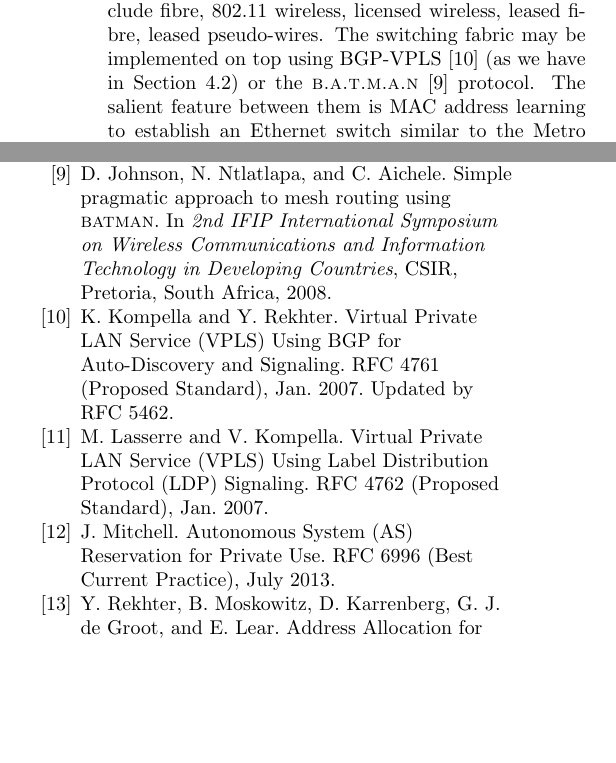
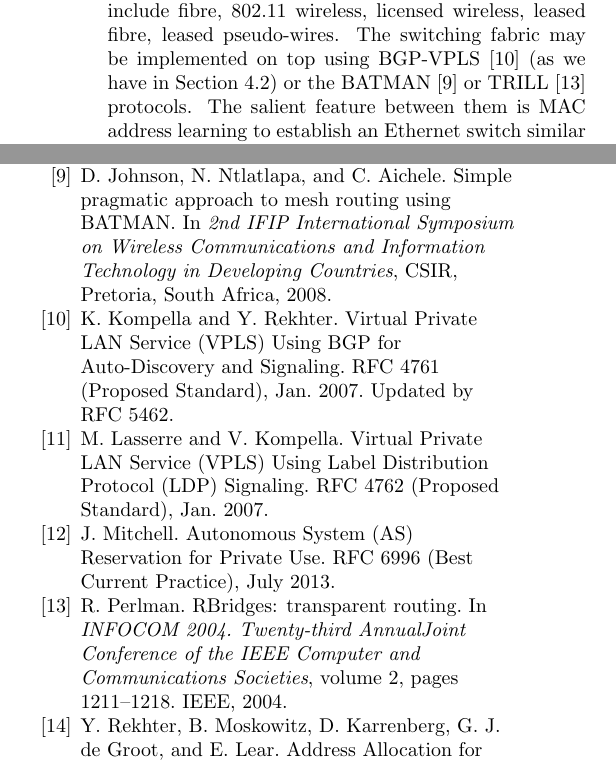
Before and after one commit to edinburgh-rbm/hubs-gaia-2016, a LaTeX paper (paper_cix.tex, which reads acronyms.sty, arch.tex): two parts of the columns of pages 4 and 7 of 7, joined at a grey line, cut so that both start at the same text, the shorter picture padded with empty space. Compiled offline with pdfLaTeX.

Commit message:
batman typesetting and trill reference

```diff
--- a/acronyms.sty
+++ b/acronyms.sty
@@ -22,3 +22,5 @@
 \acrodef{OSPF}{Open Shortest Path First}
 \acrodef{LDP}{Label Distribution Protocol}
 \acrodef{VLAN}{Virtual LAN}
+\acrodef{BATMAN}{Better Approach To Ad-Hoc Networking}
+\acrodef{TRILL}{Transparent Interconnection of Lots of Links}
--- a/arch.tex
+++ b/arch.tex
@@ -84,10 +84,13 @@
 The exchange itself is designed to mimic a distributed Ethernet switch. Multiple
 Ethernet-like link options include fibre, 802.11 wireless, licensed wireless,
 leased fibre, leased pseudo-wires. The switching fabric may be implemented on
-top using BGP-VPLS~\cite{rfc4761} (as we have in Section~\ref{sec:bgpvpls}) or
-the \textsc{b.a.t.m.a.n}~\cite{johnson2008simple} protocol. The salient feature
-between them is MAC address learning to establish an Ethernet switch similar to
-the \ac{MEF} E-LAN interface specification~\cite{mef62,mefes}.
+top using BGP-VPLS~\cite{rfc4761} (as we have in
+Section~\ref{sec:bgpvpls}) or the
+\acs{BATMAN}~\cite{johnson2008simple} or
+\acs{TRILL}~\cite{perlman2004rbridges} protocols. The salient feature
+between them is MAC address learning to establish an Ethernet switch
+similar to the \ac{MEF} E-LAN interface
+specification~\cite{mef62,mefes}.
 
 \subsubsection{Member \acp{AS}}
 
```
Also changed, not shown: paper_cix.bib (+2 -2 lines).
